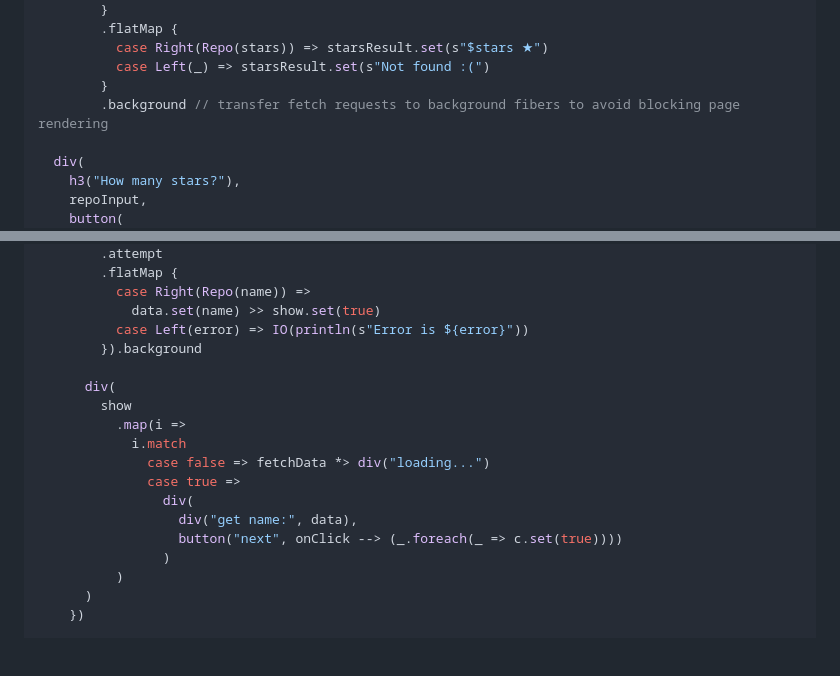
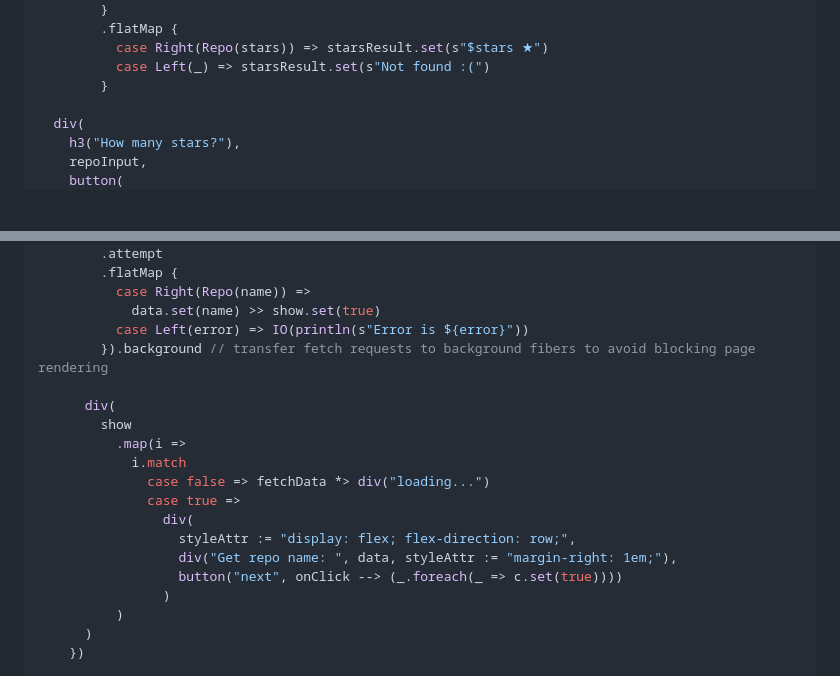
Before and after one commit to armanbilge/calico, a Markdown page: docs/demos/http4s.md, 2 parts joined by grey strips. Drawn GitHub-style; blank space fills up the shorter version.

Commit message:
fixed error

```diff
--- a/docs/demos/http4s.md
+++ b/docs/demos/http4s.md
@@ -43,7 +43,6 @@ val app: Resource[IO, HtmlDivElement[IO]] = (
           case Right(Repo(stars)) => starsResult.set(s"$stars ★")
           case Left(_) => starsResult.set(s"Not found :(")
         }
-        .background // transfer fetch requests to background fibers to avoid blocking page rendering
 
   div(
     h3("How many stars?"),
@@ -119,7 +118,7 @@ def previousPage(c: SignallingRef[IO, Boolean]): Resource[IO, HtmlElement[IO]] =
           case Right(Repo(name)) =>
             data.set(name) >> show.set(true)
           case Left(error) => IO(println(s"Error is ${error}"))
-        }).background
+        }).background // transfer fetch requests to background fibers to avoid blocking page rendering
 
       div(
         show
@@ -128,7 +127,8 @@ def previousPage(c: SignallingRef[IO, Boolean]): Resource[IO, HtmlElement[IO]] =
               case false => fetchData *> div("loading...")
               case true =>
                 div(
-                  div("get name:", data),
+                  styleAttr := "display: flex; flex-direction: row;",
+                  div("Get repo name: ", data, styleAttr := "margin-right: 1em;"),
                   button("next", onClick --> (_.foreach(_ => c.set(true))))
                 )
           )
```
